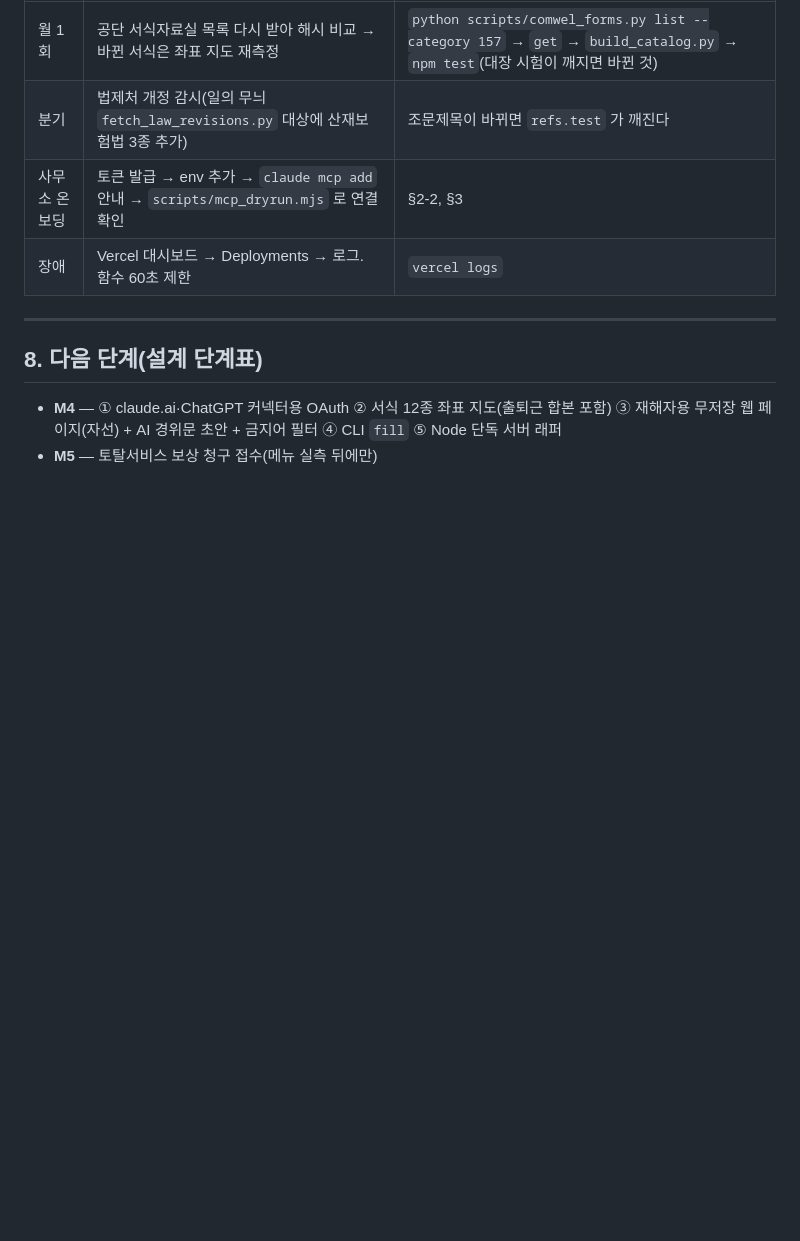
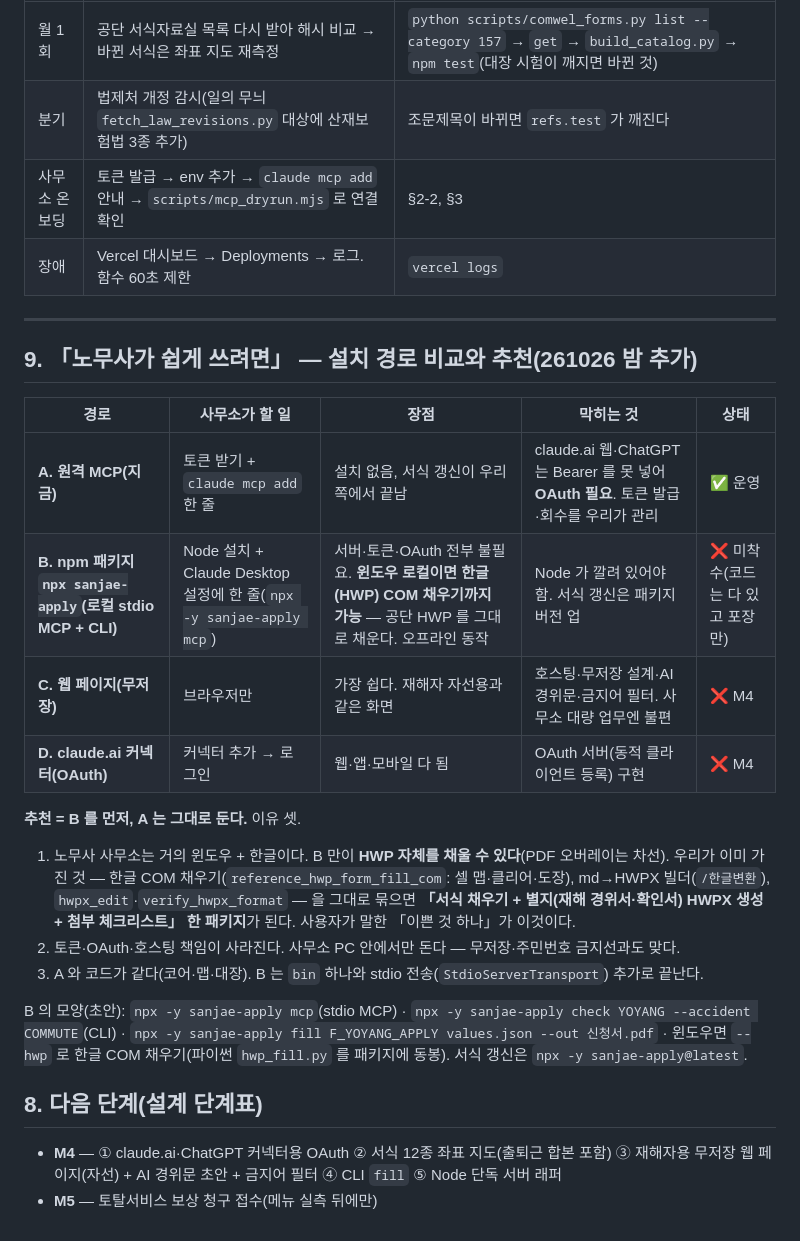
Before and after one commit to seojaehong/sanjae-apply, a Markdown page: docs/패키징_배포_연결_가이드.md, the part around the change. GitHub-like rendering; blank space fills up the shorter version.

Commit message:
docs: 설치 경로 비교와 추천(npx 로컬 패키지 + HWP)
Co-Authored-By: Claude Fable 5.1 <noreply@anthropic.com>
Claude-Session: https://claude.ai/code/session_01M7vZs7DochD1vYifZpShM6

```diff
--- a/docs/패키징_배포_연결_가이드.md
+++ b/docs/패키징_배포_연결_가이드.md
@@ -124,6 +124,22 @@ vercel deploy --prod --yes --token $VERCEL_TOKEN --scope seojaehongs-projects
 
 ---
 
+## 9. 「노무사가 쉽게 쓰려면」 — 설치 경로 비교와 추천(261026 밤 추가)
+
+| 경로 | 사무소가 할 일 | 장점 | 막히는 것 | 상태 |
+|---|---|---|---|---|
+| **A. 원격 MCP(지금)** | 토큰 받기 + `claude mcp add` 한 줄 | 설치 없음, 서식 갱신이 우리 쪽에서 끝남 | claude.ai 웹·ChatGPT 는 Bearer 를 못 넣어 **OAuth 필요**. 토큰 발급·회수를 우리가 관리 | ✅ 운영 |
+| **B. npm 패키지 `npx sanjae-apply`(로컬 stdio MCP + CLI)** | Node 설치 + Claude Desktop 설정에 한 줄(`npx -y sanjae-apply mcp`) | 서버·토큰·OAuth 전부 불필요. **윈도우 로컬이면 한글(HWP) COM 채우기까지 가능** — 공단 HWP 를 그대로 채운다. 오프라인 동작 | Node 가 깔려 있어야 함. 서식 갱신은 패키지 버전 업 | ❌ 미착수(코드는 다 있고 포장만) |
+| **C. 웹 페이지(무저장)** | 브라우저만 | 가장 쉽다. 재해자 자선용과 같은 화면 | 호스팅·무저장 설계·AI 경위문·금지어 필터. 사무소 대량 업무엔 불편 | ❌ M4 |
+| **D. claude.ai 커넥터(OAuth)** | 커넥터 추가 → 로그인 | 웹·앱·모바일 다 됨 | OAuth 서버(동적 클라이언트 등록) 구현 | ❌ M4 |
+
+**추천 = B 를 먼저, A 는 그대로 둔다.** 이유 셋.
+1. 노무사 사무소는 거의 윈도우 + 한글이다. B 만이 **HWP 자체를 채울 수 있다**(PDF 오버레이는 차선). 우리가 이미 가진 것 — 한글 COM 채우기(`reference_hwp_form_fill_com`: 셀 맵·클리어·도장), md→HWPX 빌더(`/한글변환`), `hwpx_edit`·`verify_hwpx_format` — 을 그대로 묶으면 **「서식 채우기 + 별지(재해 경위서·확인서) HWPX 생성 + 첨부 체크리스트」 한 패키지**가 된다. 사용자가 말한 「이쁜 것 하나」가 이것이다.
+2. 토큰·OAuth·호스팅 책임이 사라진다. 사무소 PC 안에서만 돈다 — 무저장·주민번호 금지선과도 맞다.
+3. A 와 코드가 같다(코어·맵·대장). B 는 `bin` 하나와 stdio 전송(`StdioServerTransport`) 추가로 끝난다.
+
+B 의 모양(초안): `npx -y sanjae-apply mcp`(stdio MCP) · `npx -y sanjae-apply check YOYANG --accident COMMUTE`(CLI) · `npx -y sanjae-apply fill F_YOYANG_APPLY values.json --out 신청서.pdf` · 윈도우면 `--hwp` 로 한글 COM 채우기(파이썬 `hwp_fill.py` 를 패키지에 동봉). 서식 갱신은 `npx -y sanjae-apply@latest`.
+
 ## 8. 다음 단계(설계 단계표)
 
 - **M4** — ① claude.ai·ChatGPT 커넥터용 OAuth ② 서식 12종 좌표 지도(출퇴근 합본 포함) ③ 재해자용 무저장 웹 페이지(자선) + AI 경위문 초안 + 금지어 필터 ④ CLI `fill` ⑤ Node 단독 서버 래퍼
```
